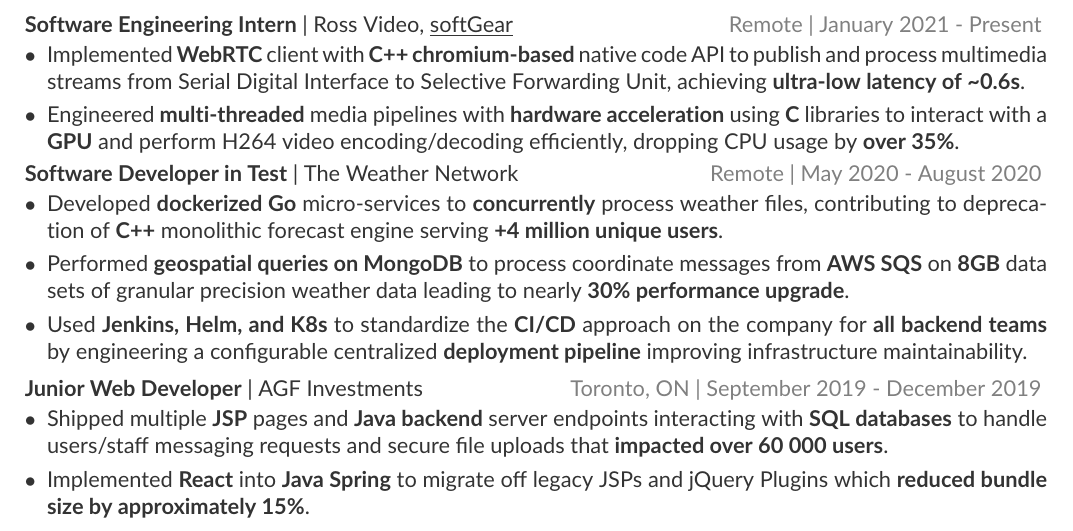
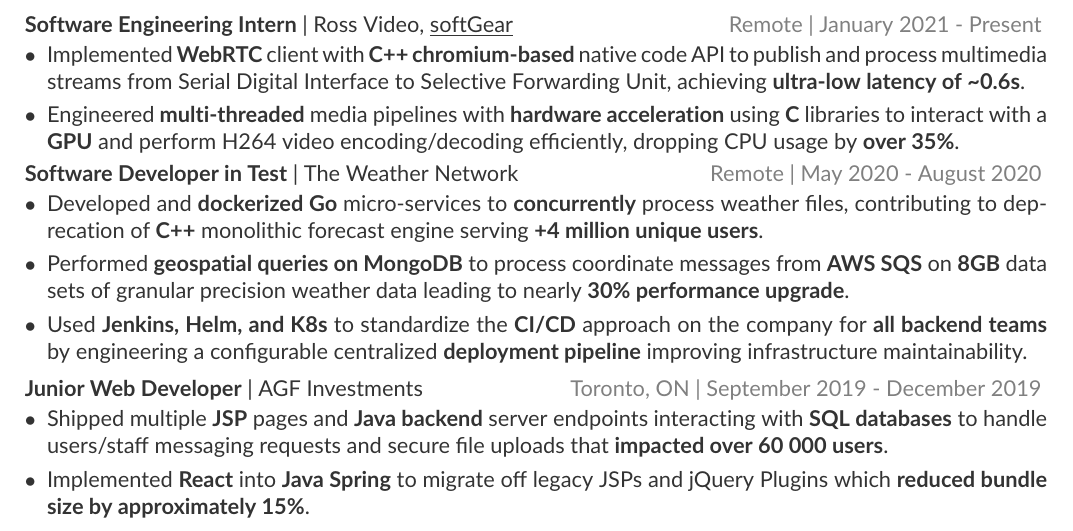
Before and after one commit to smitmehta13/smitmehta13, a LaTeX CV (src/assets/docs/resume.tex): part of the page, cut so that both start at the same text. The pictures show the PDF file src/assets/docs/resume.pdf that the author committed with the source.

Commit message:
adjust text meaning

```diff
--- a/src/assets/docs/resume.tex
+++ b/src/assets/docs/resume.tex
@@ -97,7 +97,7 @@
         \par
         \begin{bulletpoints}
             \vspace{-.10cm}
-            \item Developed \textbf{dockerized Go} micro-services to \textbf{concurrently} process weather files, contributing to deprecation of \textbf{C++} monolithic forecast engine serving \textbf{+4 million unique users}.
+            \item Developed and \textbf{dockerized Go} micro-services to \textbf{concurrently} process weather files, contributing to deprecation of \textbf{C++} monolithic forecast engine serving \textbf{+4 million unique users}.
              \vspace{-.13cm}
             \item Performed \textbf{geospatial queries on MongoDB} to process coordinate messages from \textbf{AWS SQS} on \textbf{8GB} data sets of granular precision weather data leading to nearly \textbf{30\% performance upgrade}.
             \vspace{-.13cm}
```
Also changed, not shown: src/assets/docs/resume.pdf.
